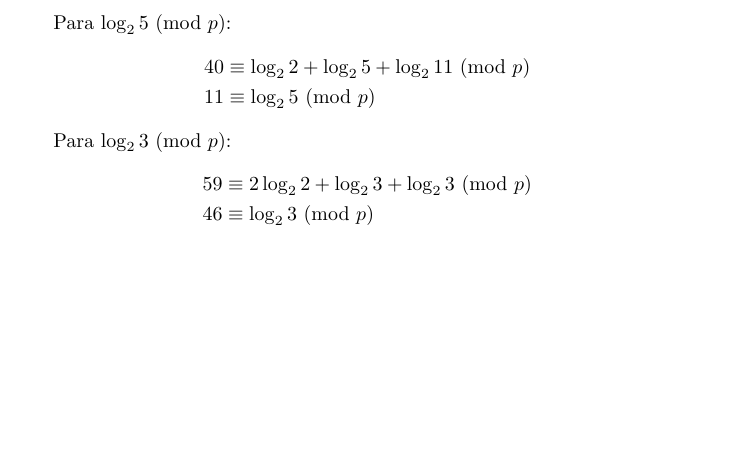
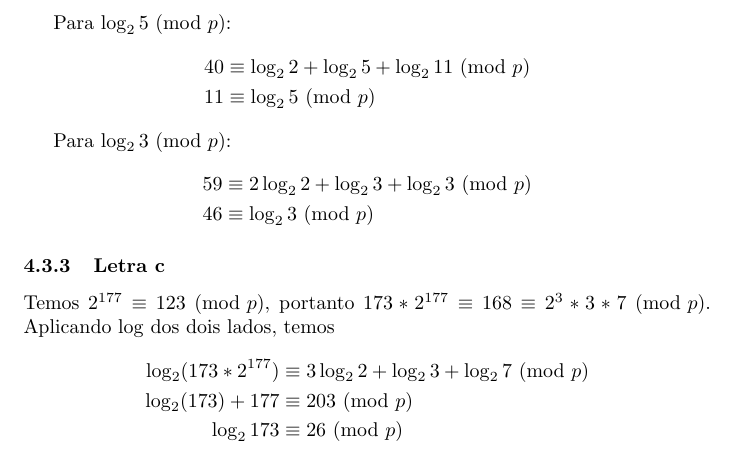
Before and after one commit to royertiago/INE5451, a LaTeX document (doc/relatorio2.tex): part of page 8 of 8, cut so that both start at the same text, the shorter picture padded with empty space. Compiled offline with pdfLaTeX.

Commit message:
relatorio2.tex: Resolvido exercício 9c.

```diff
--- a/doc/relatorio2.tex
+++ b/doc/relatorio2.tex
@@ -478,5 +478,15 @@ Para $\log_2 3 \mod{p}$:
     46 &\equiv \log_2 3 \mod{p}
 \end{align*}
 
+\subsubsection{Letra c}
+
+Temos $2^{177} \equiv 123 \mod{p}$,
+portanto $173*2^{177} \equiv 168 \equiv 2^3*3*7 \mod{p}$.
+Aplicando $\log$ dos dois lados, temos
+\begin{align*}
+    \log_2(173*2^{177}) &\equiv 3\log_2 2 + \log_2 3 + \log_2 7 \mod{p} \\
+    \log_2(173) + 177 &\equiv 203 \mod{p} \\
+    \log_2 173 &\equiv 26 \mod{p}
+\end{align*}
 
 \end{document}
```
